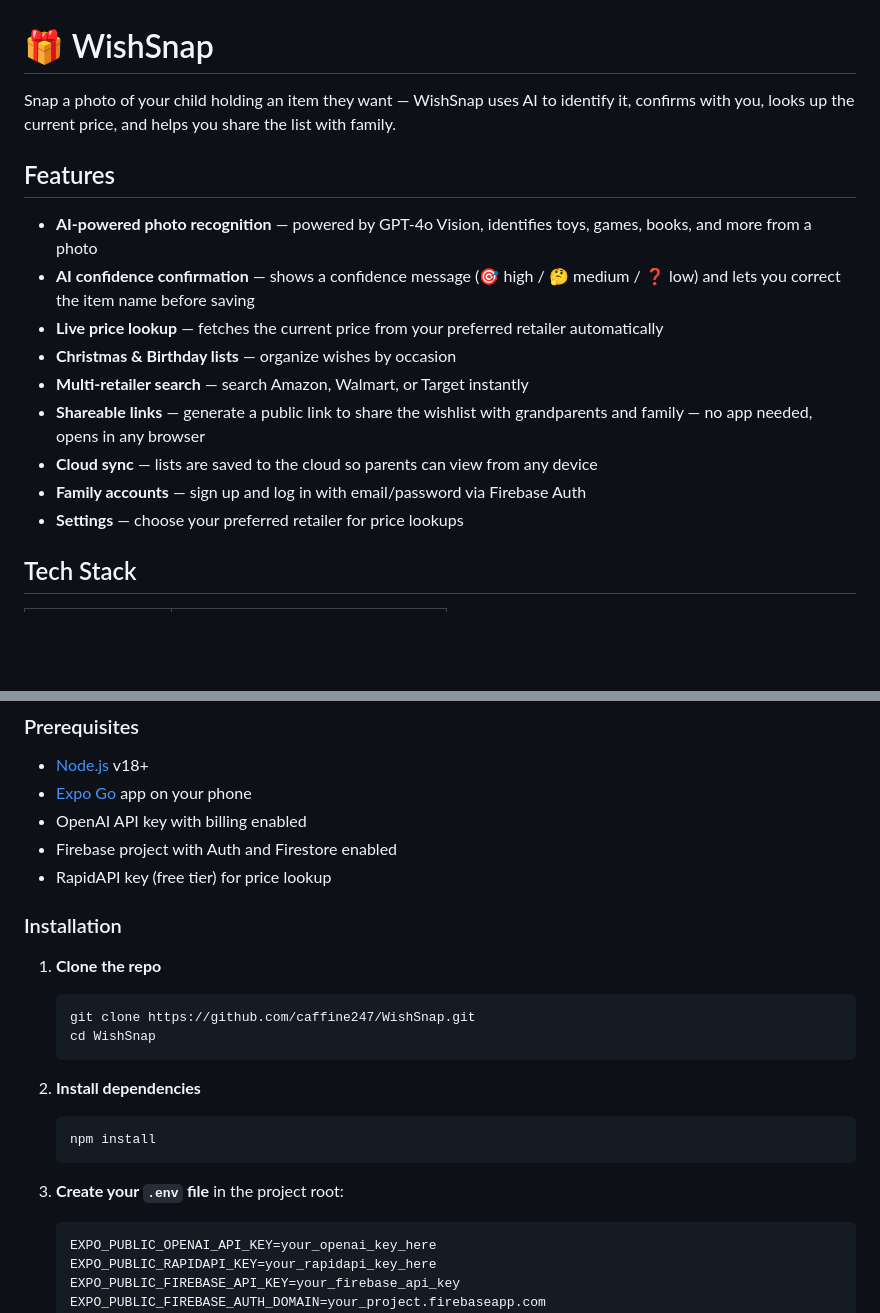
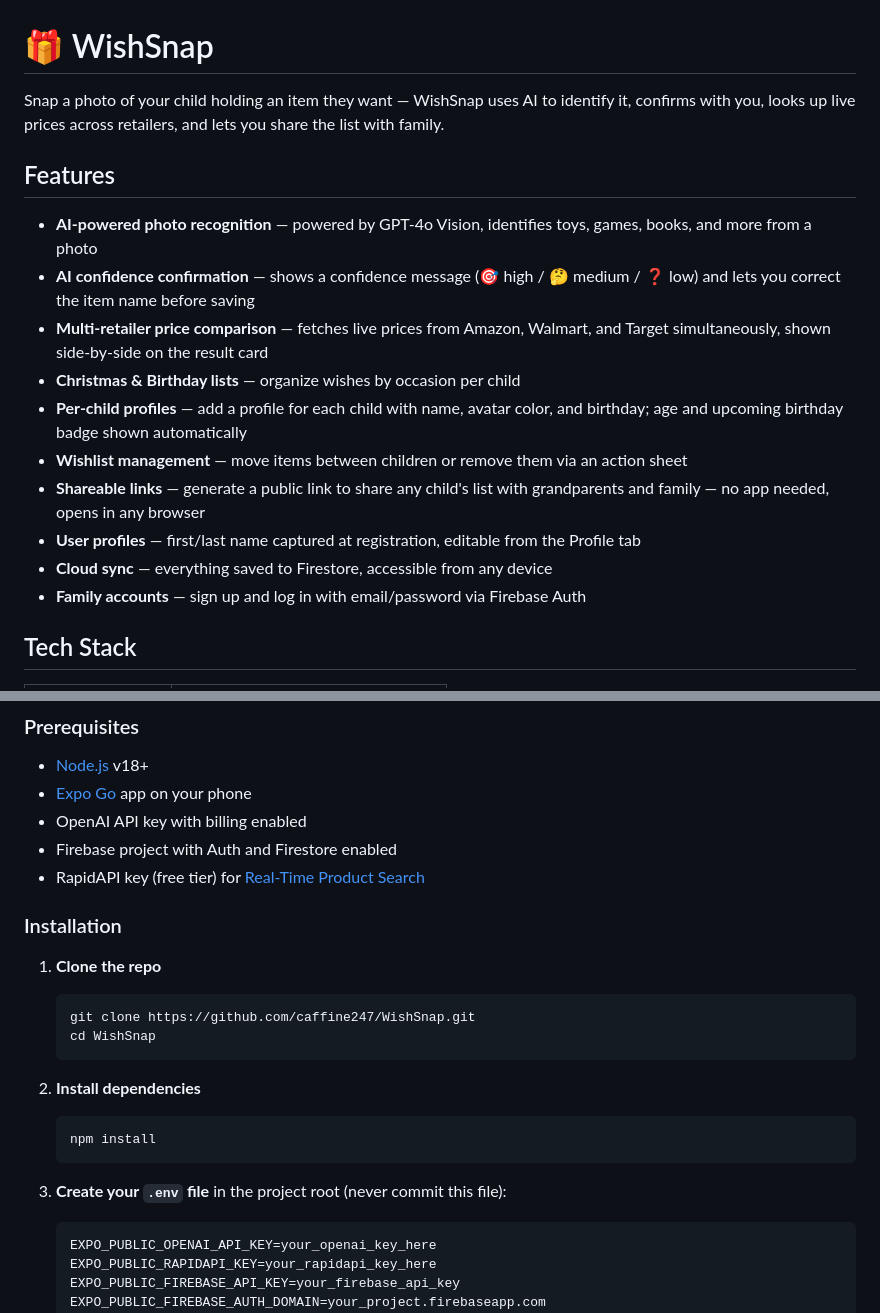
Before and after one commit to caffine247/WishSnap, a Markdown page: README.md, 2 parts joined by grey strips. Rendered like a GitHub page; blank space fills up the shorter version.

````diff
--- a/README.md
+++ b/README.md
@@ -1,18 +1,19 @@
 # 🎁 WishSnap
 
-Snap a photo of your child holding an item they want — WishSnap uses AI to identify it, confirms with you, looks up the current price, and helps you share the list with family.
+Snap a photo of your child holding an item they want — WishSnap uses AI to identify it, confirms with you, looks up live prices across retailers, and lets you share the list with family.
 
 ## Features
 
 - **AI-powered photo recognition** — powered by GPT-4o Vision, identifies toys, games, books, and more from a photo
 - **AI confidence confirmation** — shows a confidence message (🎯 high / 🤔 medium / ❓ low) and lets you correct the item name before saving
-- **Live price lookup** — fetches the current price from your preferred retailer automatically
-- **Christmas & Birthday lists** — organize wishes by occasion
-- **Multi-retailer search** — search Amazon, Walmart, or Target instantly
-- **Shareable links** — generate a public link to share the wishlist with grandparents and family — no app needed, opens in any browser
-- **Cloud sync** — lists are saved to the cloud so parents can view from any device
+- **Multi-retailer price comparison** — fetches live prices from Amazon, Walmart, and Target simultaneously, shown side-by-side on the result card
+- **Christmas & Birthday lists** — organize wishes by occasion per child
+- **Per-child profiles** — add a profile for each child with name, avatar color, and birthday; age and upcoming birthday badge shown automatically
+- **Wishlist management** — move items between children or remove them via an action sheet
+- **Shareable links** — generate a public link to share any child's list with grandparents and family — no app needed, opens in any browser
+- **User profiles** — first/last name captured at registration, editable from the Profile tab
+- **Cloud sync** — everything saved to Firestore, accessible from any device
 - **Family accounts** — sign up and log in with email/password via Firebase Auth
-- **Settings** — choose your preferred retailer for price lookups
 
 ## Tech Stack
 
@@ -32,7 +33,7 @@ Snap a photo of your child holding an item they want — WishSnap uses AI to ide
 - [Expo Go](https://expo.dev/client) app on your phone
 - OpenAI API key with billing enabled
 - Firebase project with Auth and Firestore enabled
-- RapidAPI key (free tier) for price lookup
+- RapidAPI key (free tier) for [Real-Time Product Search](https://rapidapi.com/letscrape-6bRBa3QguO5/api/real-time-product-search)
 
 ### Installation
 
@@ -47,7 +48,7 @@ Snap a photo of your child holding an item they want — WishSnap uses AI to ide
    npm install
    ```
 
-3. **Create your `.env` file** in the project root:
+3. **Create your `.env` file** in the project root (never commit this file):
    ```
    EXPO_PUBLIC_OPENAI_API_KEY=your_openai_key_here
    EXPO_PUBLIC_RAPIDAPI_KEY=your_rapidapi_key_here
````
Also changed, not shown: other parts of README.md (+21 -17 lines).
